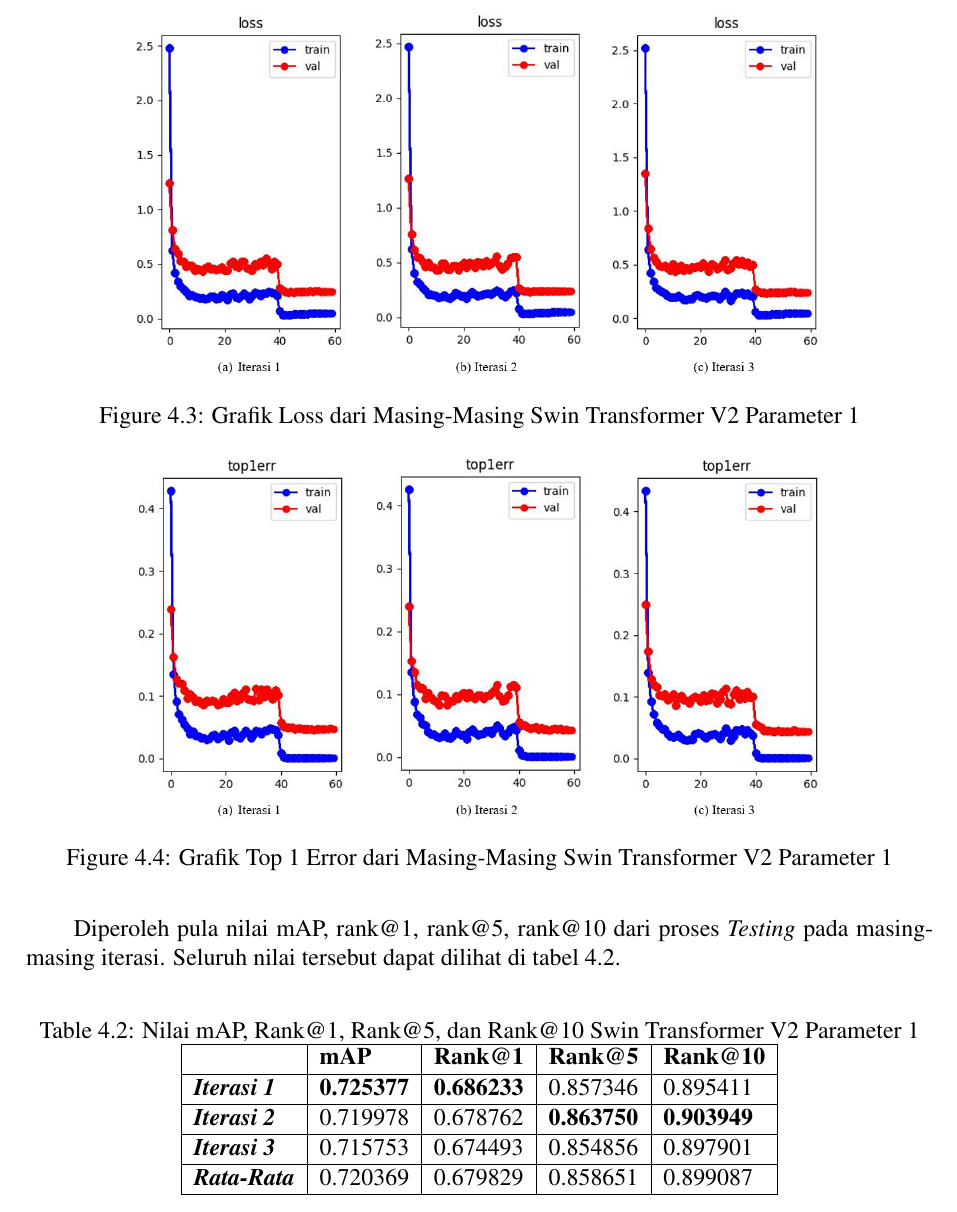
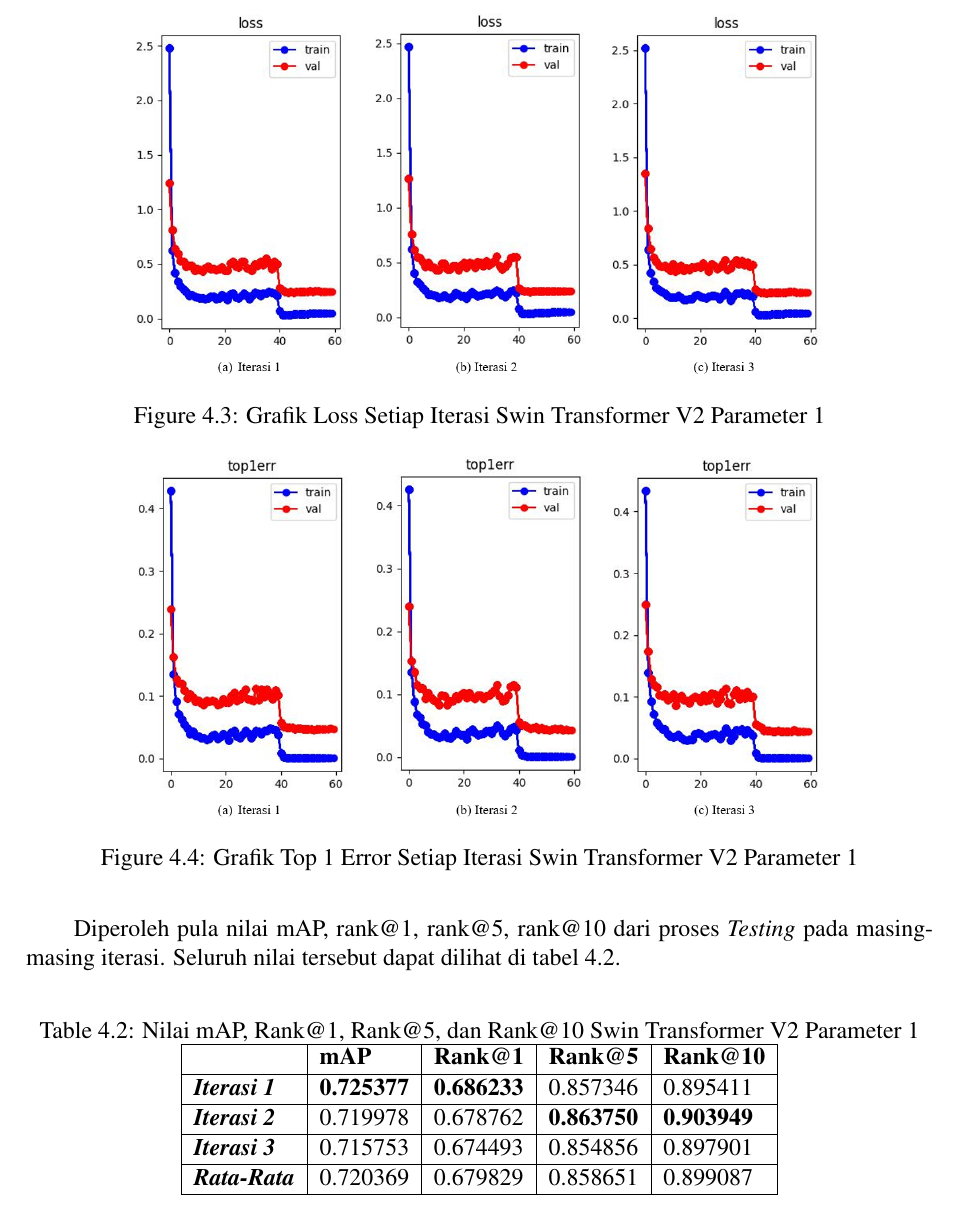
Before and after one commit to hnsfhrzi/BUKU-TA-V2, a LaTeX thesis (main.tex, which reads bab/4-pengujian-analisis.tex): part of page 52 of 63, cut so that both start at the same text. Compiled offline with pdfLaTeX.

Commit message:
Update Bab 4
Pembetulan caption grafik

```diff
--- a/bab/4-pengujian-analisis.tex
+++ b/bab/4-pengujian-analisis.tex
@@ -110,7 +110,7 @@ hasil terbaik dari model Swin Transformer V2 parameter 1. \\
   % Nama dari file gambar yang diinputkan
   \includegraphics[scale=0.55]{gambar/Train SwinV2 Loss.png}
   % Keterangan gambar yang diinputkan
-  \caption{Grafik Loss dari Masing-Masing Swin Transformer V2 Parameter 1}
+  \caption{Grafik Loss Setiap Iterasi Swin Transformer V2 Parameter 1}
   % Label referensi dari gambar yang diinputkan
   \label{fig:grafiklossdantop1errdariprosestrainingdanvalidationswinv2iterasi1}
 \end{figure}
@@ -120,7 +120,7 @@ hasil terbaik dari model Swin Transformer V2 parameter 1. \\
   % Nama dari file gambar yang diinputkan
   \includegraphics[scale=0.55]{gambar/Train SwinV2 Top1Err.png}
   % Keterangan gambar yang diinputkan
-  \caption{Grafik Top 1 Error dari Masing-Masing Swin Transformer V2 Parameter 1}
+  \caption{Grafik Top 1 Error Setiap Iterasi Swin Transformer V2 Parameter 1}
   % Label referensi dari gambar yang diinputkan
   \label{fig:grafiklossdantop1errdariprosestrainingdanvalidationswinv2iterasi2}
 \end{figure}
@@ -141,7 +141,7 @@ masing-masing iterasi. Seluruh nilai tersebut dapat dilihat di tabel 4.2.
 \begin{table}[h!]
   \begin{center}
   \caption{Nilai mAP, Rank@1, Rank@5, dan Rank@10 Swin Transformer V2 Parameter 1}
-  \label{tb:NilaimAP,Rank1,Rank5,danRank10ModelSwinTransformerV1Parameter1}
+  \label{tb:NilaimAP,Rank1,Rank5,danRank10ModelSwinTransformerV2Parameter1}
   \begin{tabular}{|l|l|l|l|l|}
       \hline
       \textit{ } & \begin{tabular}[c]{@{}l@{}}\textbf{mAP}\end{tabular} & \begin{tabular}[c]{@{}l@{}}\textbf{Rank@1}\end{tabular} & \begin{tabular}[c]{@{}l@{}}\textbf{Rank@5}\end{tabular} & \begin{tabular}[c]{@{}l@{}}\textbf{Rank@10}\end{tabular}\\ \hline
```
Also changed, not shown: bab/4-pengujian-analisis.tex (4 more changed lines).
